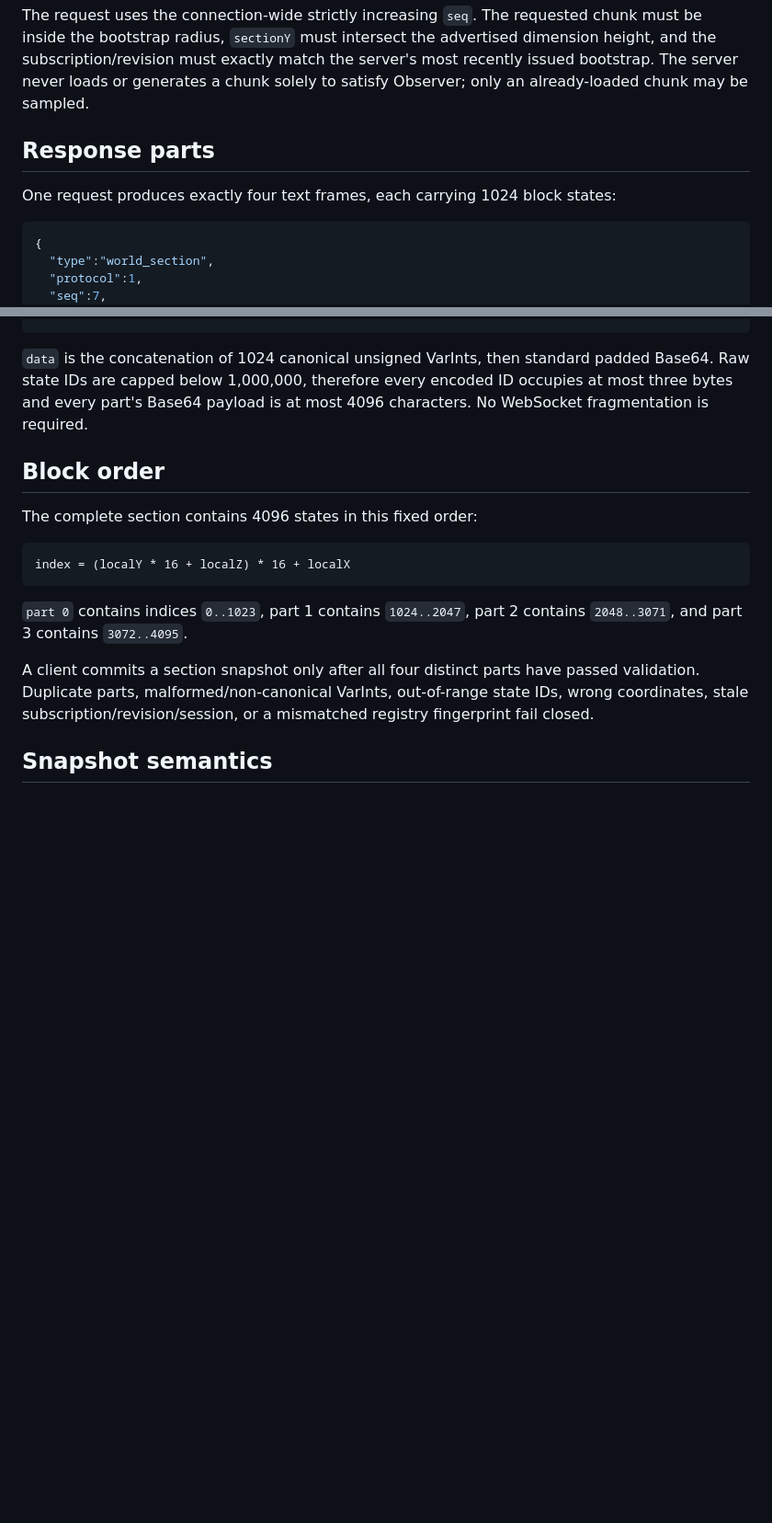
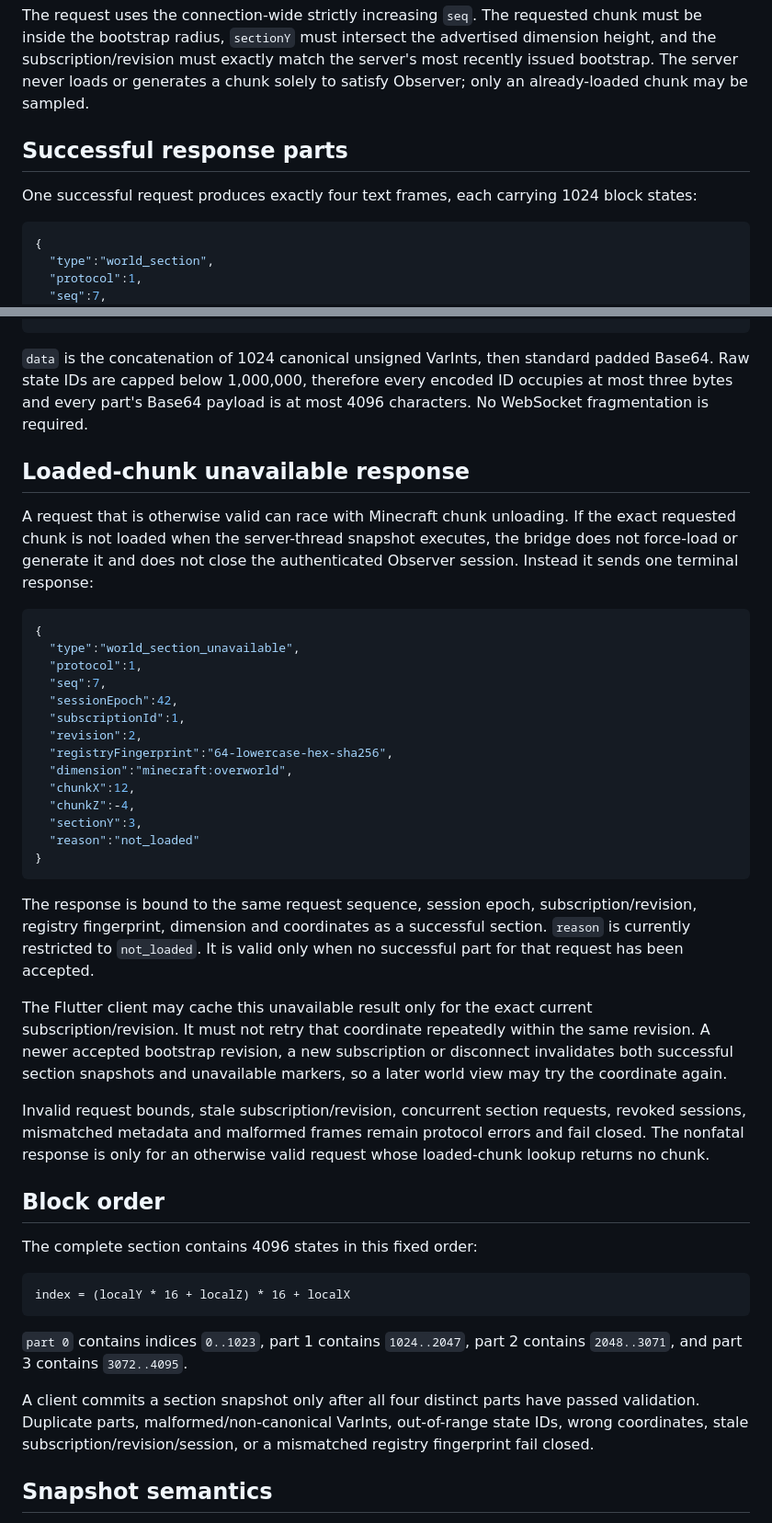
Before and after one commit to Yunitrish006006/TotemObserver, a Markdown page: docs/world-section-contract.md, 2 parts joined by grey strips. Shown at 92% size. Drawn GitHub-style; blank space fills up the shorter version.

Commit message:
docs: define nonfatal unavailable section response

````diff
--- a/docs/world-section-contract.md
+++ b/docs/world-section-contract.md
@@ -25,9 +25,9 @@ Authenticated `hello` advertises `worldSectionProtocol: 1` only when real Minecr
 
 The request uses the connection-wide strictly increasing `seq`. The requested chunk must be inside the bootstrap radius, `sectionY` must intersect the advertised dimension height, and the subscription/revision must exactly match the server's most recently issued bootstrap. The server never loads or generates a chunk solely to satisfy Observer; only an already-loaded chunk may be sampled.
 
-## Response parts
+## Successful response parts
 
-One request produces exactly four text frames, each carrying 1024 block states:
+One successful request produces exactly four text frames, each carrying 1024 block states:
 
 ```json
 {
@@ -51,6 +51,33 @@ One request produces exactly four text frames, each carrying 1024 block states:
 
 `data` is the concatenation of 1024 canonical unsigned VarInts, then standard padded Base64. Raw state IDs are capped below 1,000,000, therefore every encoded ID occupies at most three bytes and every part's Base64 payload is at most 4096 characters. No WebSocket fragmentation is required.
 
+## Loaded-chunk unavailable response
+
+A request that is otherwise valid can race with Minecraft chunk unloading. If the exact requested chunk is not loaded when the server-thread snapshot executes, the bridge does not force-load or generate it and does not close the authenticated Observer session. Instead it sends one terminal response:
+
+```json
+{
+  "type":"world_section_unavailable",
+  "protocol":1,
+  "seq":7,
+  "sessionEpoch":42,
+  "subscriptionId":1,
+  "revision":2,
+  "registryFingerprint":"64-lowercase-hex-sha256",
+  "dimension":"minecraft:overworld",
+  "chunkX":12,
+  "chunkZ":-4,
+  "sectionY":3,
+  "reason":"not_loaded"
+}
+```
+
+The response is bound to the same request sequence, session epoch, subscription/revision, registry fingerprint, dimension and coordinates as a successful section. `reason` is currently restricted to `not_loaded`. It is valid only when no successful part for that request has been accepted.
+
+The Flutter client may cache this unavailable result only for the exact current subscription/revision. It must not retry that coordinate repeatedly within the same revision. A newer accepted bootstrap revision, a new subscription or disconnect invalidates both successful section snapshots and unavailable markers, so a later world view may try the coordinate again.
+
+Invalid request bounds, stale subscription/revision, concurrent section requests, revoked sessions, mismatched metadata and malformed frames remain protocol errors and fail closed. The nonfatal response is only for an otherwise valid request whose loaded-chunk lookup returns no chunk.
+
 ## Block order
 
 The complete section contains 4096 states in this fixed order:
````
Also changed, not shown: other parts of docs/world-section-contract.md (+2 -2 lines).
